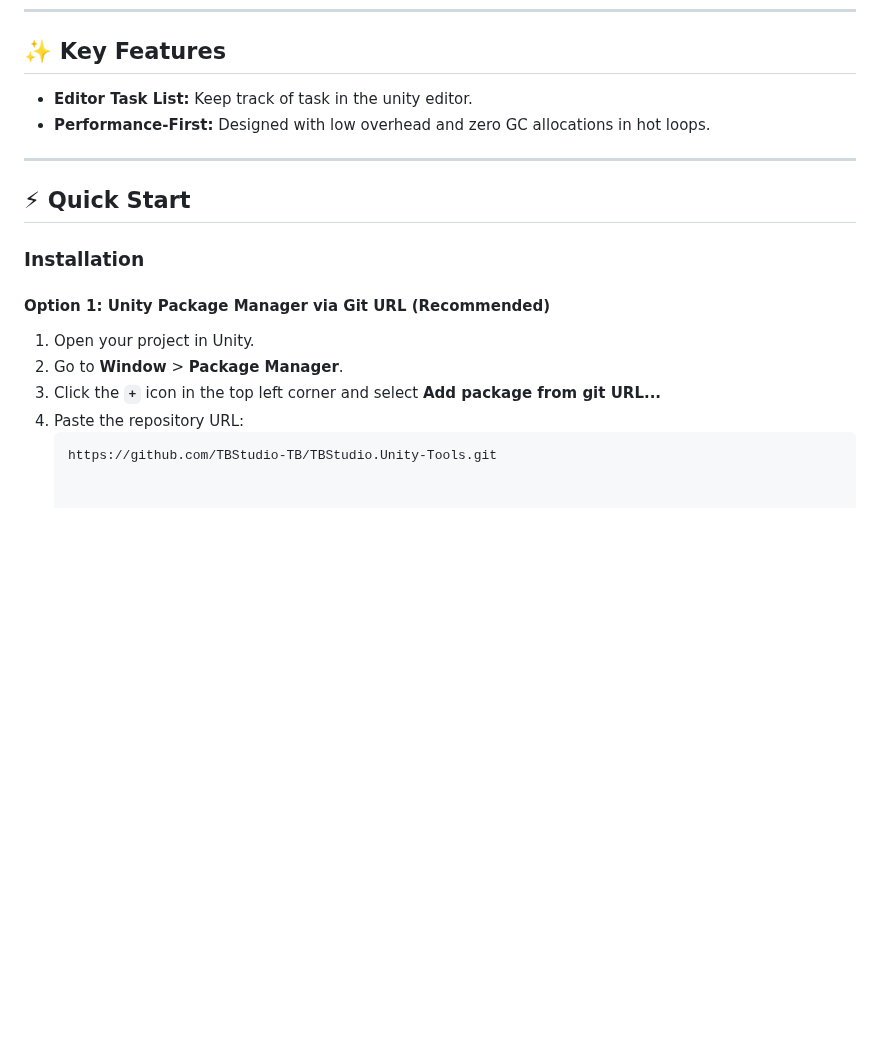
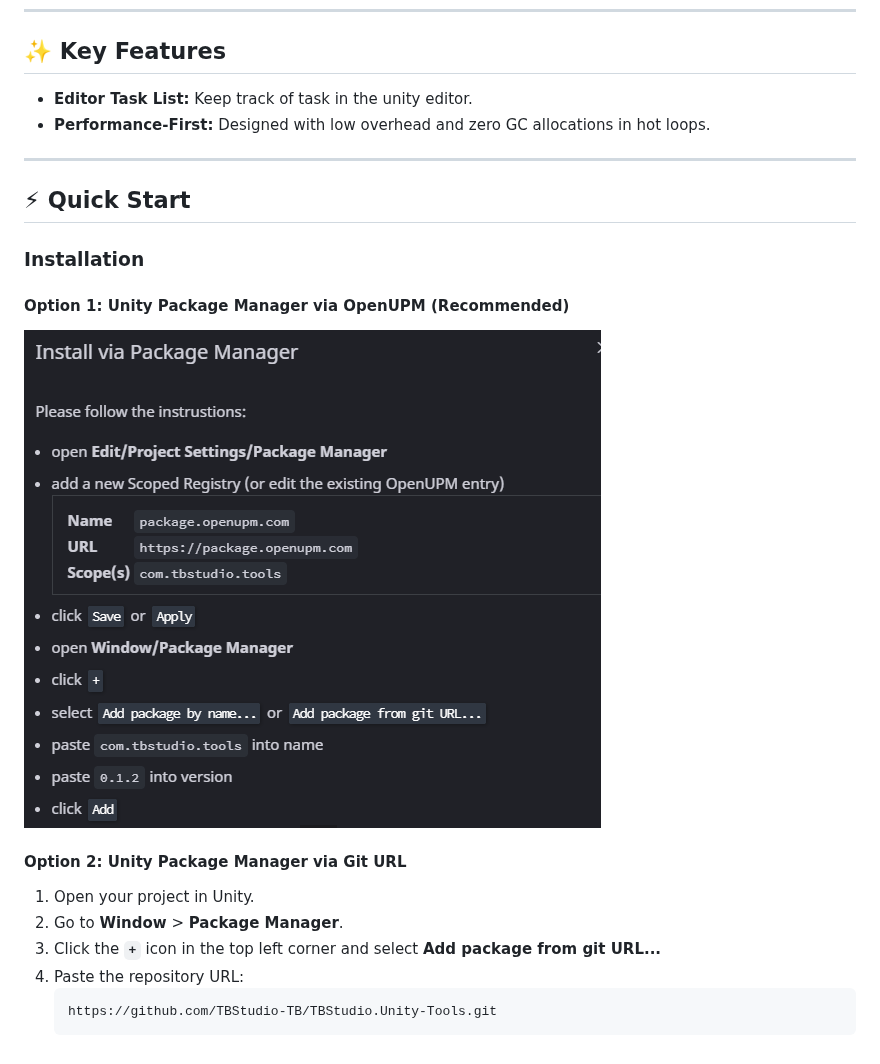
Before and after one commit to TBStudio-TB/TBStudio.Unity-Tools, a Markdown page: README.md, the part around the change. GitHub-like rendering; pictures changed too: Images/openupm-info.png (added); blank space fills up the shorter version.

Commit message:
Update install docs for OpenUPM
The README now promotes OpenUPM as the recommended Unity Package Manager installation path and adds an OpenUPM installation guide image. The previous Git URL option is still available, but is now listed as a secondary installation method.

````diff
--- a/README.md
+++ b/README.md
@@ -11,8 +11,8 @@ A tool with editor tools and ready to use modular systems.
 
 ## ✨ Key Features
 
-* **Editor Task List:** Keep track of task in the unity editor.
-* **Performance-First:** Designed with low overhead and zero GC allocations in hot loops.
+- **Editor Task List:** Keep track of task in the unity editor.
+- **Performance-First:** Designed with low overhead and zero GC allocations in hot loops.
 
 ---
 
@@ -20,10 +20,16 @@ A tool with editor tools and ready to use modular systems.
 
 ### Installation
 
-#### Option 1: Unity Package Manager via Git URL (Recommended)
+#### Option 1: Unity Package Manager via OpenUPM (Recommended)
+
+![openUPM install guide](./Images/openupm-info.png)
+
+#### Option 2: Unity Package Manager via Git URL
+
 1. Open your project in Unity.
 2. Go to **Window** > **Package Manager**.
 3. Click the **`+`** icon in the top left corner and select **Add package from git URL...**
 4. Paste the repository URL:
    ```text
    https://github.com/TBStudio-TB/TBStudio.Unity-Tools.git
+   ```
````
